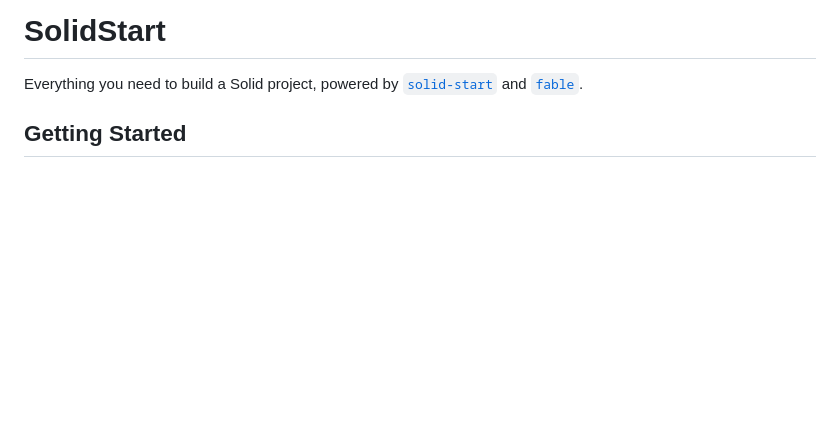
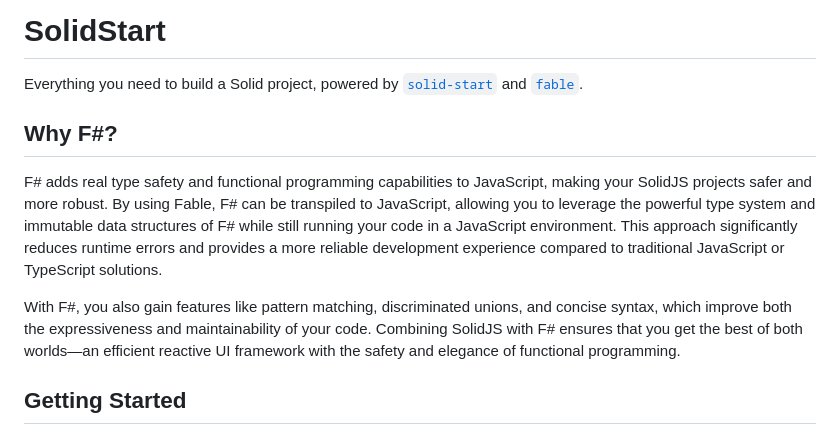
Before and after one commit to rasheedaboud/solid-start-fable, a Markdown page: README.md, the part around the change. Drawn GitHub-style; blank space fills up the shorter version.

Commit message:
add short 'why F#'

```diff
--- a/README.md
+++ b/README.md
@@ -1,6 +1,12 @@
 # SolidStart
 
 Everything you need to build a Solid project, powered by [`solid-start`](https://start.solidjs.com) and [`fable`](https://fable.io/).
+
+
+## Why F#?
+F# adds real type safety and functional programming capabilities to JavaScript, making your SolidJS projects safer and more robust. By using Fable, F# can be transpiled to JavaScript, allowing you to leverage the powerful type system and immutable data structures of F# while still running your code in a JavaScript environment. This approach significantly reduces runtime errors and provides a more reliable development experience compared to traditional JavaScript or TypeScript solutions.
+
+With F#, you also gain features like pattern matching, discriminated unions, and concise syntax, which improve both the expressiveness and maintainability of your code. Combining SolidJS with F# ensures that you get the best of both worlds—an efficient reactive UI framework with the safety and elegance of functional programming.
 
 ## Getting Started
 
```
